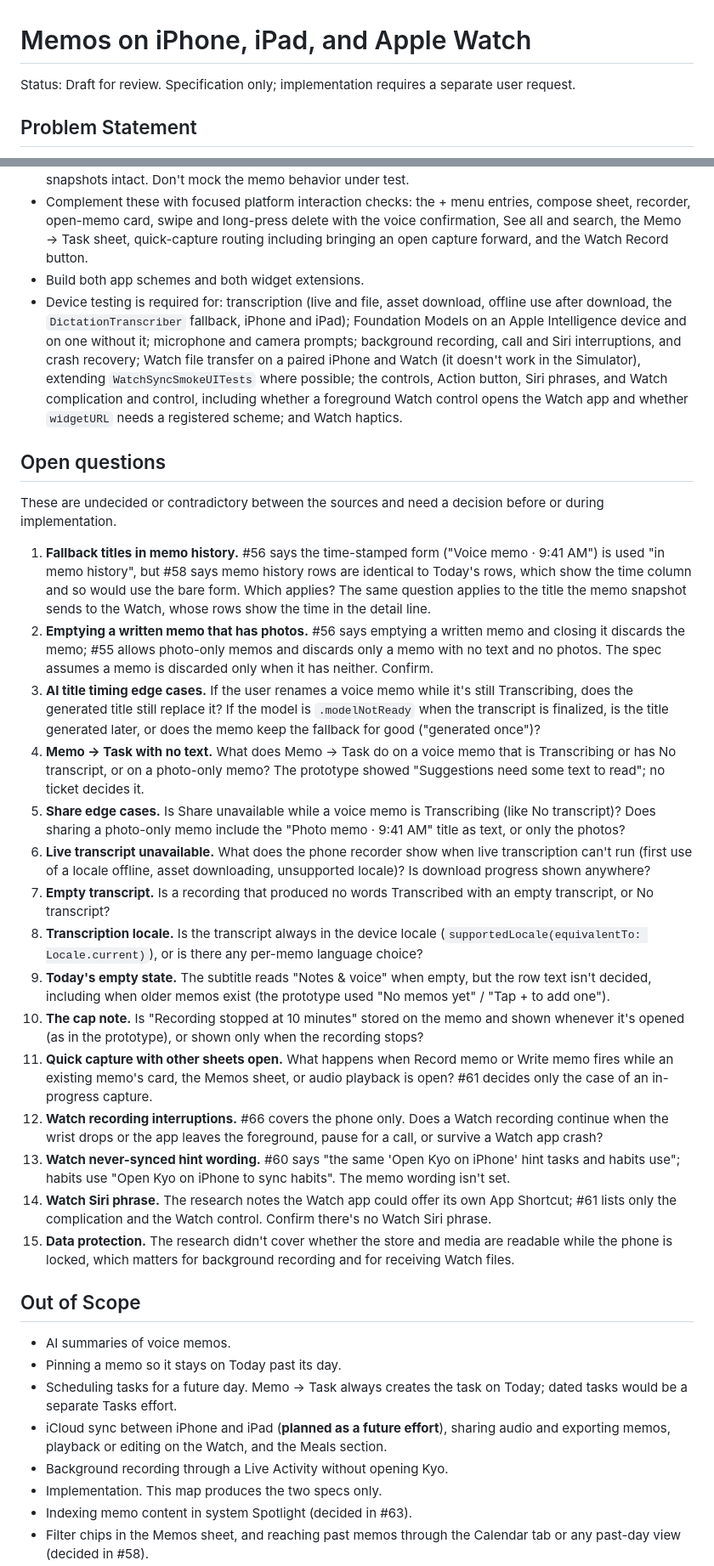
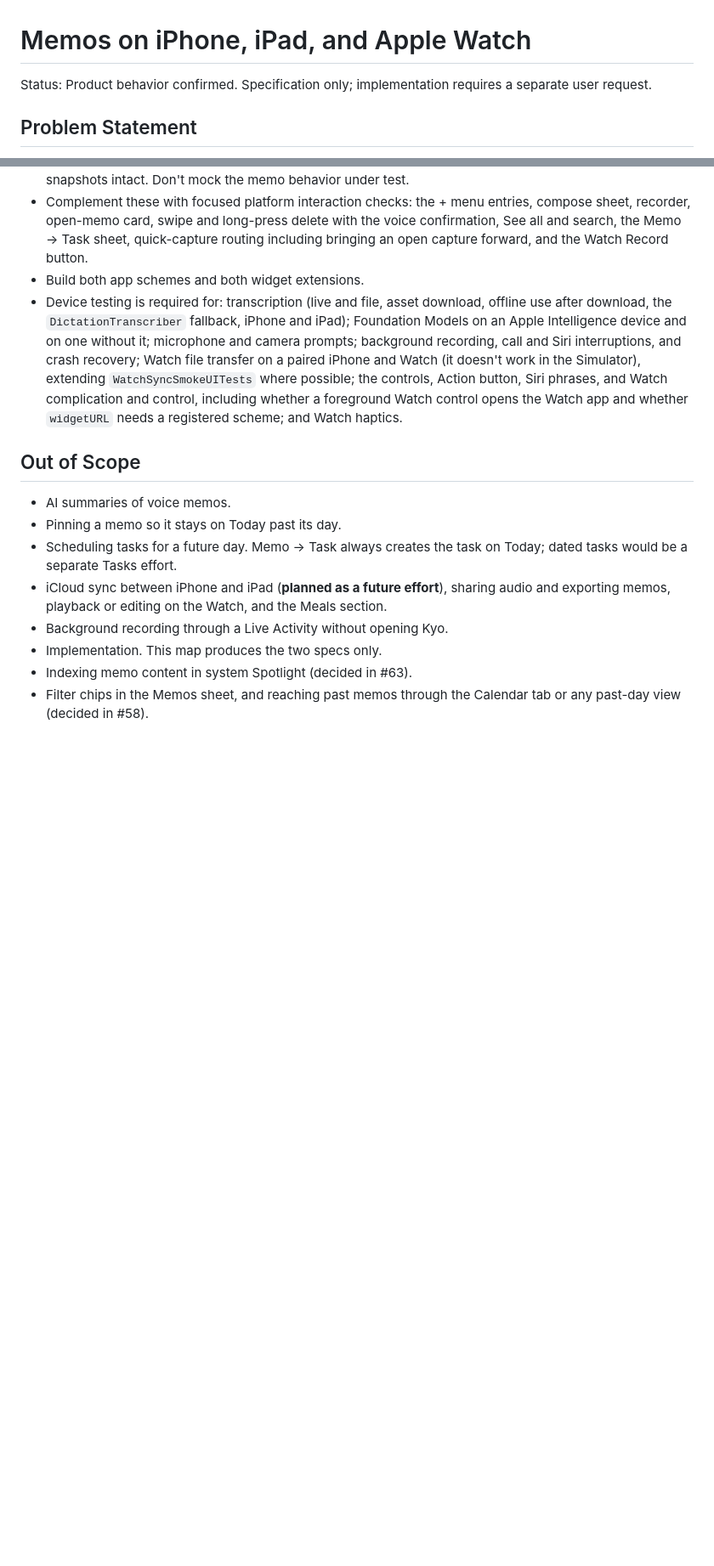
Before and after one commit to xchrisbailey/kyo, a Markdown page: docs/specs/memos.md, 2 parts joined by grey strips. Shown at 85% size. Drawn GitHub-style; blank space fills up the shorter version.

Commit message:
docs: settle Memos spec open questions
Co-Authored-By: Claude Opus 5.5 (1M context) <noreply@anthropic.com>

```diff
--- a/docs/specs/memos.md
+++ b/docs/specs/memos.md
@@ -1,6 +1,6 @@
 # Memos on iPhone, iPad, and Apple Watch
 
-Status: Draft for review. Specification only; implementation requires a separate user request.
+Status: Product behavior confirmed. Specification only; implementation requires a separate user request.
 
 ## Problem Statement
 
@@ -211,26 +227,6 @@ See `docs/adr/0005-watch-memo-sync.md`. (#59)
 - Build both app schemes and both widget extensions.
 - Device testing is required for: transcription (live and file, asset download, offline use after download, the `DictationTranscriber` fallback, iPhone and iPad); Foundation Models on an Apple Intelligence device and on one without it; microphone and camera prompts; background recording, call and Siri interruptions, and crash recovery; Watch file transfer on a paired iPhone and Watch (it doesn't work in the Simulator), extending `WatchSyncSmokeUITests` where possible; the controls, Action button, Siri phrases, and Watch complication and control, including whether a foreground Watch control opens the Watch app and whether `widgetURL` needs a registered scheme; and Watch haptics.
 
-## Open questions
-
-These are undecided or contradictory between the sources and need a decision before or during implementation.
-
-1. **Fallback titles in memo history.** #56 says the time-stamped form ("Voice memo · 9:41 AM") is used "in memo history", but #58 says memo history rows are identical to Today's rows, which show the time column and so would use the bare form. Which applies? The same question applies to the title the memo snapshot sends to the Watch, whose rows show the time in the detail line.
-2. **Emptying a written memo that has photos.** #56 says emptying a written memo and closing it discards the memo; #55 allows photo-only memos and discards only a memo with no text and no photos. The spec assumes a memo is discarded only when it has neither. Confirm.
-3. **AI title timing edge cases.** If the user renames a voice memo while it's still Transcribing, does the generated title still replace it? If the model is `.modelNotReady` when the transcript is finalized, is the title generated later, or does the memo keep the fallback for good ("generated once")?
-4. **Memo → Task with no text.** What does Memo → Task do on a voice memo that is Transcribing or has No transcript, or on a photo-only memo? The prototype showed "Suggestions need some text to read"; no ticket decides it.
-5. **Share edge cases.** Is Share unavailable while a voice memo is Transcribing (like No transcript)? Does sharing a photo-only memo include the "Photo memo · 9:41 AM" title as text, or only the photos?
-6. **Live transcript unavailable.** What does the phone recorder show when live transcription can't run (first use of a locale offline, asset downloading, unsupported locale)? Is download progress shown anywhere?
-7. **Empty transcript.** Is a recording that produced no words Transcribed with an empty transcript, or No transcript?
-8. **Transcription locale.** Is the transcript always in the device locale (`supportedLocale(equivalentTo: Locale.current)`), or is there any per-memo language choice?
-9. **Today's empty state.** The subtitle reads "Notes & voice" when empty, but the row text isn't decided, including when older memos exist (the prototype used "No memos yet" / "Tap + to add one").
-10. **The cap note.** Is "Recording stopped at 10 minutes" stored on the memo and shown whenever it's opened (as in the prototype), or shown only when the recording stops?
-11. **Quick capture with other sheets open.** What happens when Record memo or Write memo fires while an existing memo's card, the Memos sheet, or audio playback is open? #61 decides only the case of an in-progress capture.
-12. **Watch recording interruptions.** #66 covers the phone only. Does a Watch recording continue when the wrist drops or the app leaves the foreground, pause for a call, or survive a Watch app crash?
-13. **Watch never-synced hint wording.** #60 says "the same 'Open Kyo on iPhone' hint tasks and habits use"; habits use "Open Kyo on iPhone to sync habits". The memo wording isn't set.
-14. **Watch Siri phrase.** The research notes the Watch app could offer its own App Shortcut; #61 lists only the complication and the Watch control. Confirm there's no Watch Siri phrase.
-15. **Data protection.** The research didn't cover whether the store and media are readable while the phone is locked, which matters for background recording and for receiving Watch files.
-
 ## Out of Scope
 
 - AI summaries of voice memos.
```
Also changed, not shown: other parts of docs/specs/memos.md (+20 -3 lines).
